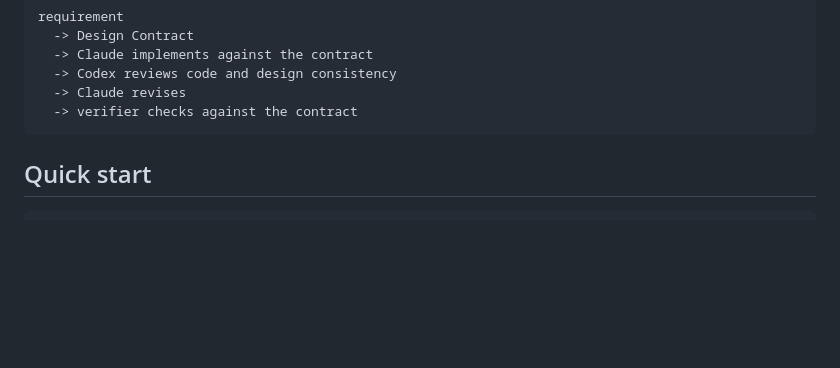
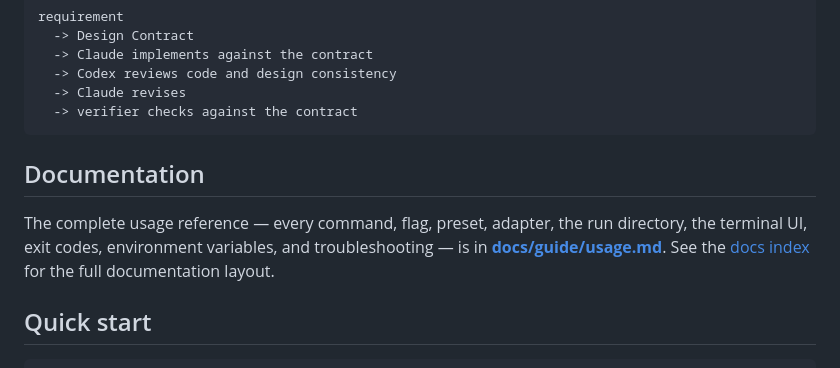
Before and after one commit to mateaix/loope, a Markdown page: README.md, the part around the change. Rendered like a GitHub page; blank space fills up the shorter version.

````diff
--- a/README.md
+++ b/README.md
@@ -36,6 +36,13 @@ requirement
   -> Claude revises
   -> verifier checks against the contract
 ```
+
+## Documentation
+
+The complete usage reference — every command, flag, preset, adapter, the run directory,
+the terminal UI, exit codes, environment variables, and troubleshooting — is in
+**[docs/guide/usage.md](docs/guide/usage.md)**. See the [docs index](docs/README.md) for
+the full documentation layout.
 
 ## Quick start
 
````
Also changed, not shown: docs/README.md (added, +35 -0 lines), docs/guide/usage.md (added, +377 -0 lines).
